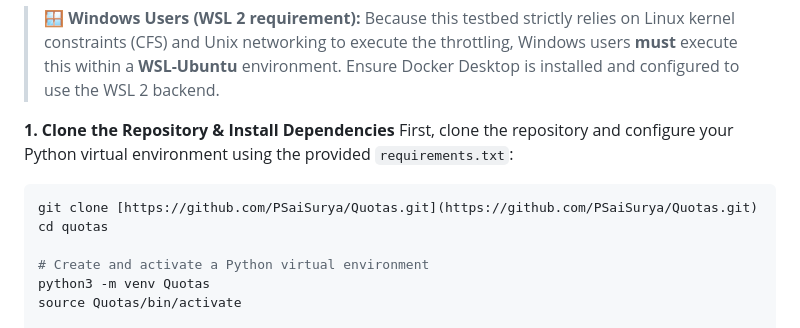
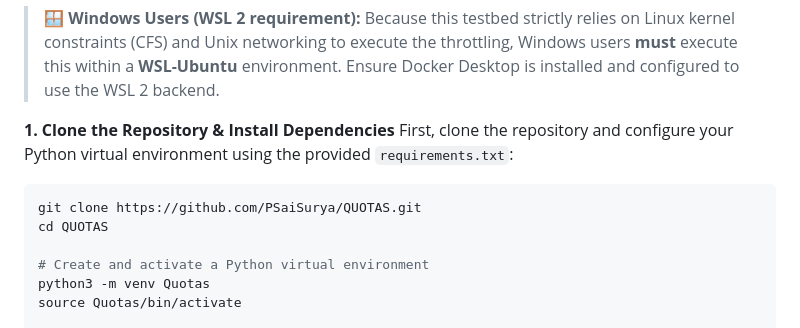
Before and after one commit to PSaiSurya/QUOTAS, a Markdown page: README.md, the part around the change. Drawn GitHub-style.

Commit message:
Fix clone command and directory name in README
Corrected repository name and directory case in instructions.

````diff
--- a/README.md
+++ b/README.md
@@ -219,8 +219,8 @@ QUOTAS/
 First, clone the repository and configure your Python virtual environment using the provided `requirements.txt`:
 
 ```bash
-git clone [https://github.com/PSaiSurya/Quotas.git](https://github.com/PSaiSurya/Quotas.git)
-cd quotas
+git clone https://github.com/PSaiSurya/QUOTAS.git
+cd QUOTAS
 
 # Create and activate a Python virtual environment
 python3 -m venv Quotas
````
